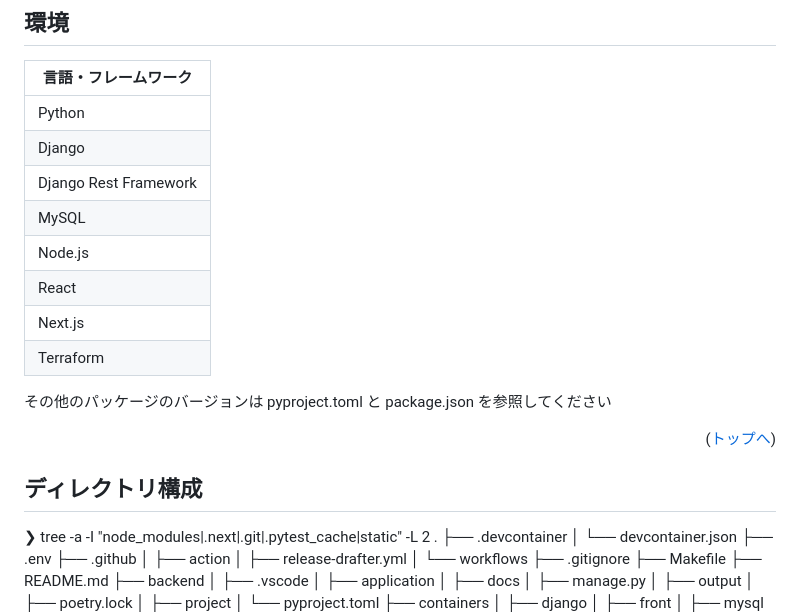
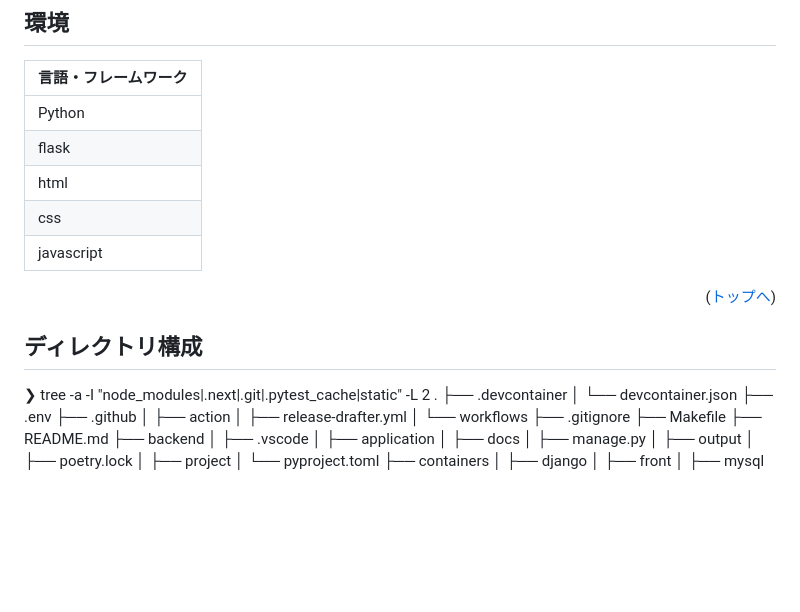
Before and after one commit to tumugikotobuki/youtube_mp3, a Markdown page: README.md, the part around the change. Drawn GitHub-style; blank space fills up the shorter version.

```diff
--- a/README.md
+++ b/README.md
@@ -56,23 +56,20 @@ React、DRF、Terraform を勉強する際に使用できるテンプレート
 
 | 言語・フレームワーク  |
 | --------------------- |
-| Python                | 3.11.4     |
-| Django                | 4.2.1      |
-| Django Rest Framework | 3.14.0     |
-| MySQL                 | 8.0        |
-| Node.js               | 16.17.0    |
-| React                 | 18.2.0     |
-| Next.js               | 13.4.6     |
-| Terraform             | 1.3.6      |
+| Python                |
+| flask                |
+| html |
+| css                 |
+| javascript               |
 
-その他のパッケージのバージョンは pyproject.toml と package.json を参照してください
+
 
 <p align="right">(<a href="#top">トップへ</a>)</p>
 
 ## ディレクトリ構成
 
 <!-- Treeコマンドを使ってディレクトリ構成を記載 -->
-
+<p>
 ❯ tree -a -I "node_modules|.next|.git|.pytest_cache|static" -L 2
 .
 ├── .devcontainer
```
